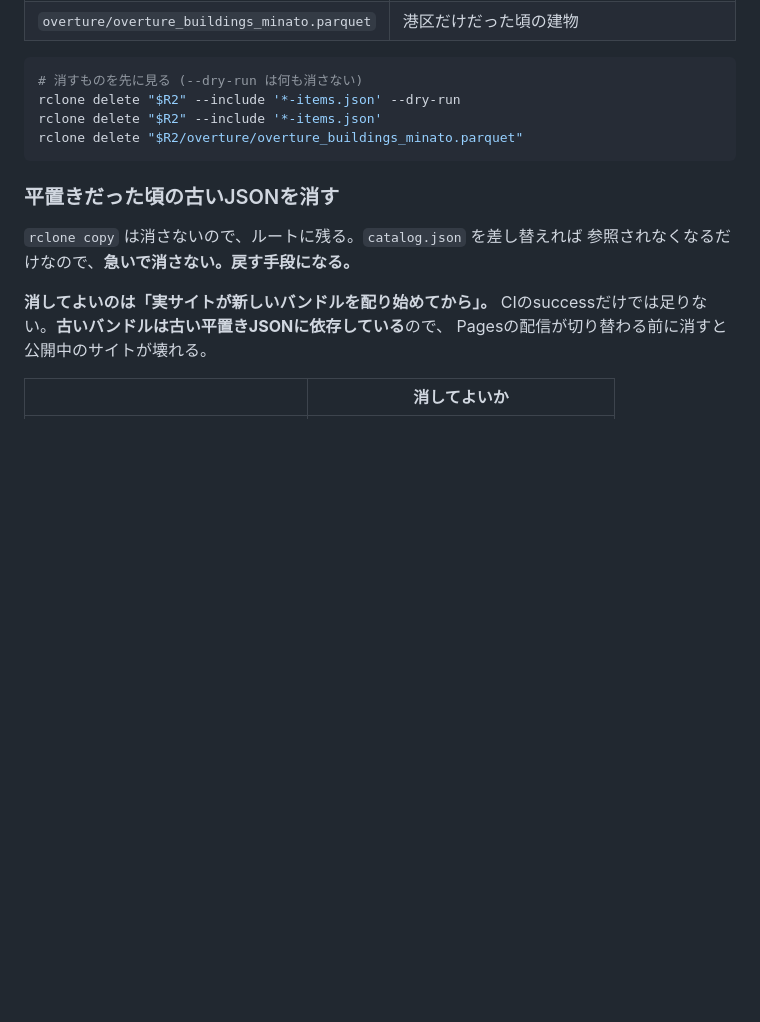
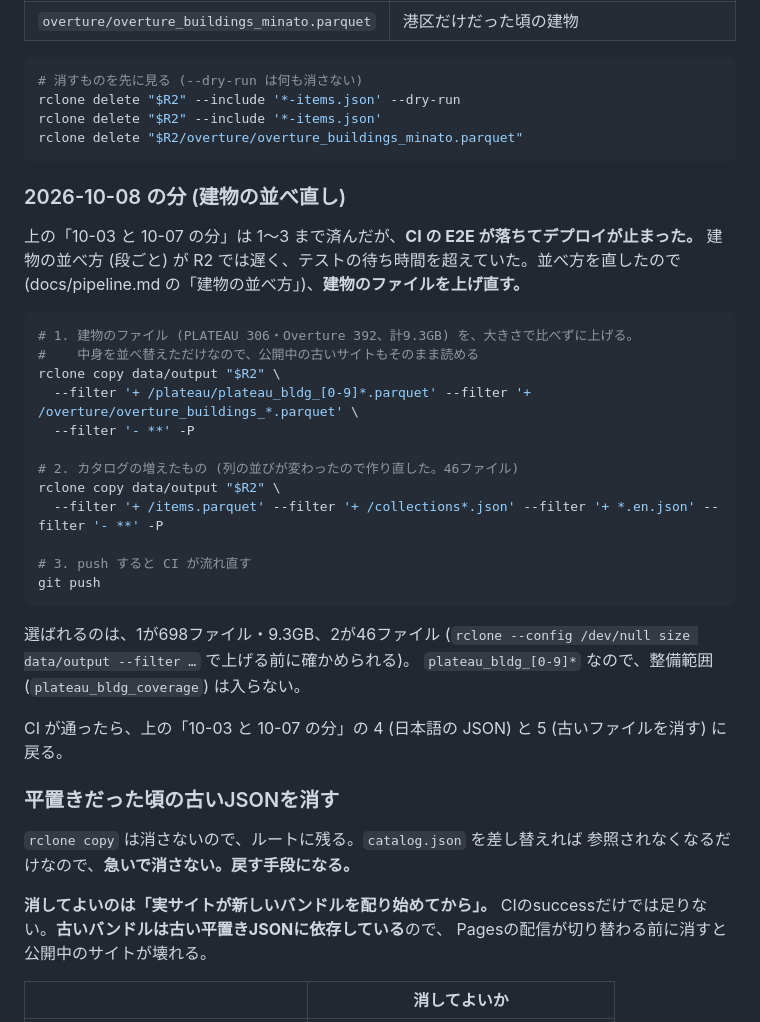
Before and after one commit to Strorkis/duck-geocoder, a Markdown page: docs/deploy.md, the part around the change. Rendered like a GitHub page; blank space fills up the shorter version.

Commit message:
docs: 建物の並べ方を比べた結果・R2 の読み込み1回の重さ・上げ直しの手順を記録する
Co-Authored-By: Claude Opus 5.5 <noreply@anthropic.com>

````diff
--- a/docs/deploy.md
+++ b/docs/deploy.md
@@ -328,6 +328,33 @@ rclone delete "$R2" --include '*-items.json'
 rclone delete "$R2/overture/overture_buildings_minato.parquet"
 ```
 
+### 2026-10-08 の分 (建物の並べ直し)
+
+上の「10-03 と 10-07 の分」は 1〜3 まで済んだが、**CI の E2E が落ちてデプロイが止まった。**
+建物の並べ方 (段ごと) が R2 では遅く、テストの待ち時間を超えていた。並べ方を直したので
+(docs/pipeline.md の「建物の並べ方」)、**建物のファイルを上げ直す。**
+
+```sh
+# 1. 建物のファイル (PLATEAU 306・Overture 392、計9.3GB) を、大きさで比べずに上げる。
+#    中身を並べ替えただけなので、公開中の古いサイトもそのまま読める
+rclone copy data/output "$R2" \
+  --filter '+ /plateau/plateau_bldg_[0-9]*.parquet' --filter '+ /overture/overture_buildings_*.parquet' \
+  --filter '- **' -P
+
+# 2. カタログの増えたもの (列の並びが変わったので作り直した。46ファイル)
+rclone copy data/output "$R2" \
+  --filter '+ /items.parquet' --filter '+ /collections*.json' --filter '+ *.en.json' --filter '- **' -P
+
+# 3. push すると CI が流れ直す
+git push
+```
+
+選ばれるのは、1が698ファイル・9.3GB、2が46ファイル
+(`rclone --config /dev/null size data/output --filter …` で上げる前に確かめられる)。
+`plateau_bldg_[0-9]*` なので、整備範囲 (`plateau_bldg_coverage`) は入らない。
+
+CI が通ったら、上の「10-03 と 10-07 の分」の 4 (日本語の JSON) と 5 (古いファイルを消す) に戻る。
+
 ### 平置きだった頃の古いJSONを消す
 
 `rclone copy` は消さないので、ルートに残る。`catalog.json` を差し替えれば
````
Also changed, not shown: docs/pipeline.md (+36 -0 lines), docs/roadmap.md (+16 -0 lines).
